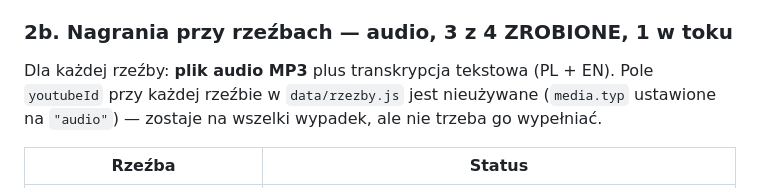
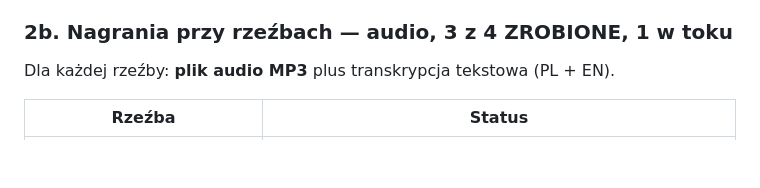
Before and after one commit to jacekszwalek/strzyzynski, a Markdown page: TRESCI-DO-UZUPELNIENIA.md, the part around the change. Drawn GitHub-style; blank space fills up the shorter version.

Commit message:
Usuń zbędną wzmiankę o polu youtubeId w sekcji 2b (#49)
Właściciel repozytorium poprosił o usunięcie tej wzmianki z
TRESCI-DO-UZUPELNIENIA.md jako nieistotnej dla listy TODO.


Claude-Session: https://claude.ai/code/session_01QaPNKozHiBYhjTZpQA1Ssa

Co-authored-by: Claude <noreply@anthropic.com>

```diff
--- a/TRESCI-DO-UZUPELNIENIA.md
+++ b/TRESCI-DO-UZUPELNIENIA.md
@@ -75,9 +75,6 @@ identyfikator bezpośrednio w `index.html`/`en/index.html`, a nie w polu
 ### 2b. Nagrania przy rzeźbach — audio, 3 z 4 ZROBIONE, 1 w toku
 
 Dla każdej rzeźby: **plik audio MP3** plus transkrypcja tekstowa (PL + EN).
-Pole `youtubeId` przy każdej rzeźbie w `data/rzezby.js` jest nieużywane
-(`media.typ` ustawione na `"audio"`) — zostaje na wszelki wypadek, ale nie
-trzeba go wypełniać.
 
 | Rzeźba | Status |
 |---|---|
```
